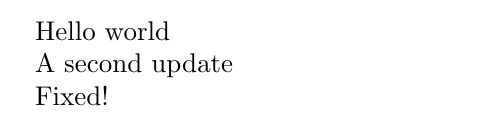
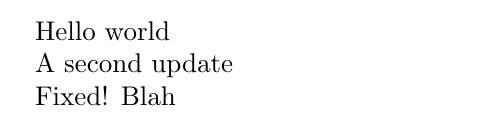
Before and after one commit to jpallen/latex-test, a LaTeX document (main.tex): part of the page, cut so that both start at the same text. Compiled offline with pdfLaTeX.

Commit message:
Update main.tex

```diff
--- a/main.tex
+++ b/main.tex
@@ -6,6 +6,6 @@ Hello world
 
 A second update
 
-Fixed!
+Fixed! Blah
 
 \end{document}
```
